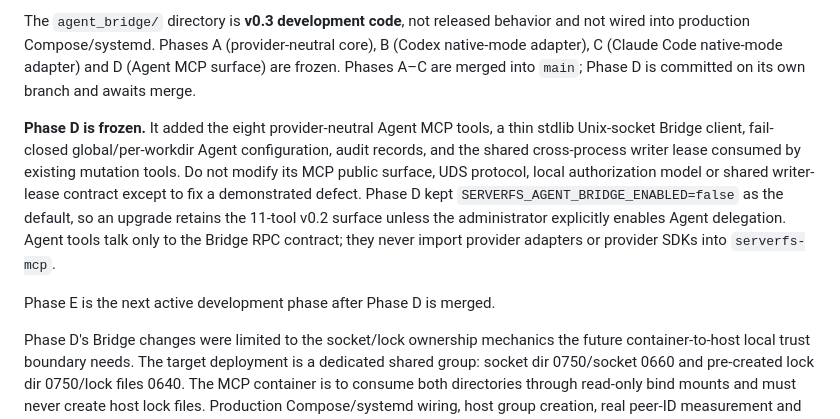
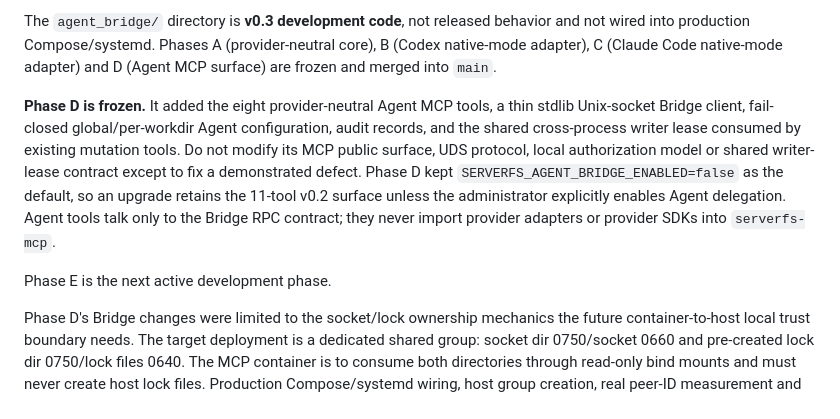
Before and after one commit to NTLx/ServerFS_MCP, a Markdown page: AGENTS.md, the part around the change. Drawn GitHub-style.

Commit message:
docs: record that Phase D is merged
Phase D was rebase-merged into `main`, but AGENTS.md still said it was
"committed on its own branch and awaits merge" and described Phase E as
starting only once Phase D is merged. Both statements are now stale, and a
stale phase status is exactly what misdirects the next agent's scope
judgement.

Phases A-D are now frozen and merged; Phase E is the next active phase.

Documentation only; no code, configuration or test changes.

Co-Authored-By: Claude Code noreply@anthropic.com

```diff
--- a/AGENTS.md
+++ b/AGENTS.md
@@ -14,8 +14,7 @@ defines the intended new contract unless the maintainer explicitly revises it.
 The `agent_bridge/` directory is **v0.3 development code**, not released behavior and
 not wired into production Compose/systemd. Phases A (provider-neutral core), B (Codex
 native-mode adapter), C (Claude Code native-mode adapter) and D (Agent MCP surface) are
-frozen. Phases A–C are merged into `main`; Phase D is committed on its own branch and
-awaits merge.
+frozen and merged into `main`.
 
 **Phase D is frozen.** It added the eight provider-neutral Agent MCP tools, a thin
 stdlib Unix-socket Bridge client, fail-closed global/per-workdir Agent configuration,
@@ -27,7 +26,7 @@ v0.2 surface unless the administrator explicitly enables Agent delegation. Agent
 talk only to the Bridge RPC contract; they never import provider adapters or provider
 SDKs into `serverfs-mcp`.
 
-Phase E is the next active development phase after Phase D is merged.
+Phase E is the next active development phase.
 
 Phase D's Bridge changes were limited to the socket/lock ownership mechanics the future
 container-to-host local trust boundary needs. The target deployment is a dedicated shared
```
